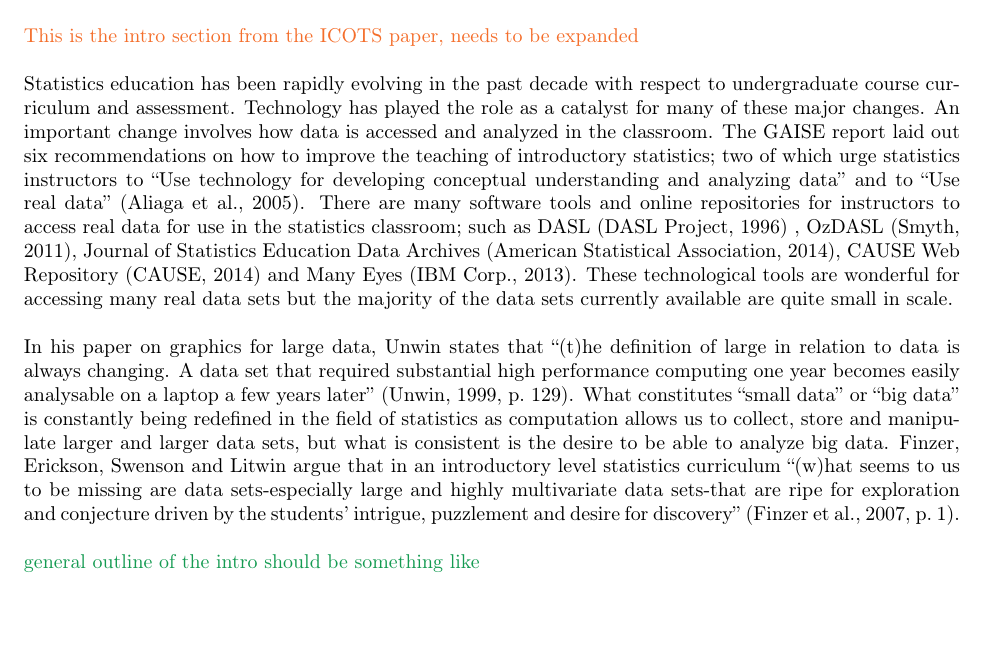
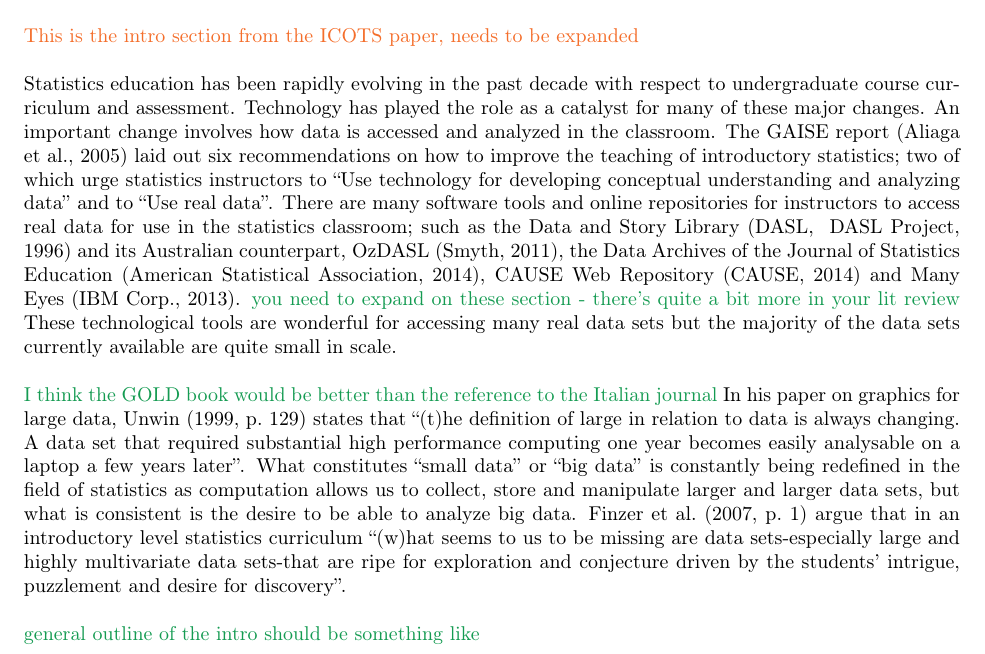
Before and after one commit to kmaurer/Chapter3ShinyApps, a LaTeX paper (Chapter3ShinyApps.tex): part of page 2 of 15, cut so that both start at the same text, the shorter picture padded with empty space. Compiled offline with pdfLaTeX.

Commit message:
compile to check new comments

```diff
--- a/Chapter3ShinyApps.tex
+++ b/Chapter3ShinyApps.tex
@@ -100,9 +100,9 @@ As the availability of truly massive data sets proliferates it is enticing to in
 
 \km{This is the intro section from the ICOTS paper, needs to be expanded}\\
 
-Statistics education has been rapidly evolving in the past decade with respect to undergraduate course curriculum and assessment. Technology has played the role as a catalyst for many of these major changes.  An important change involves how data is accessed and analyzed in the classroom.   The GAISE report laid out six recommendations on how to improve the teaching of introductory statistics; two of which urge statistics instructors to ``Use technology for developing conceptual understanding and analyzing data'' and to ``Use real data'' \citep{GAISEcollege}.   There are many software tools and online repositories for instructors to access real data for use in the statistics classroom; such as DASL \citep{DASL} , OzDASL \citep{OzDASL}, Journal of Statistics Education Data Archives \citep{JSErepo}, CAUSE Web Repository \citep{CAUSErepo}  and Many Eyes \citep{ManyEyes}.  These technological tools are wonderful for accessing many real data sets but the majority of the data sets currently available are quite small in scale.\\
+Statistics education has been rapidly evolving in the past decade with respect to undergraduate course curriculum and assessment. Technology has played the role as a catalyst for many of these major changes.  An important change involves how data is accessed and analyzed in the classroom.   The GAISE report \citep{GAISEcollege} laid out six recommendations on how to improve the teaching of introductory statistics; two of which urge statistics instructors to ``Use technology for developing conceptual understanding and analyzing data'' and to ``Use real data''.   There are many software tools and online repositories for instructors to access real data for use in the statistics classroom; such as the Data and Story Library \citep[DASL, ][]{DASL} and its Australian counterpart, OzDASL \citep{OzDASL}, the Data Archives of the Journal of Statistics Education \citep{JSErepo}, CAUSE Web Repository \citep{CAUSErepo}  and Many Eyes \citep{ManyEyes}. \hh{you need to expand on these section - there's quite a bit more in your lit review}  These technological tools are wonderful for accessing many real data sets but the majority of the data sets currently available are quite small in scale.\\
 
-In his paper on graphics for large data, Unwin states that ``(t)he definition of large in relation to data is always changing. A data set that required substantial high performance computing one year becomes easily analysable on a laptop a few years later'' \citep[][p.~129]{Unwin1999}. What constitutes ``small data'' or ``big data'' is constantly being redefined in the field of statistics as computation allows us to collect, store and manipulate larger and larger data sets, but what is consistent is the desire to be able to analyze big data.  Finzer, Erickson, Swenson and Litwin argue that in an introductory level statistics curriculum ``(w)hat seems to us to be missing are data sets-especially large and highly multivariate data sets-that are ripe for exploration and conjecture driven by the students' intrigue, puzzlement and desire for discovery'' \citep[][p.~1]{Finzer2007}.\\
+\hh{I think the GOLD book would be better than the reference to the Italian journal} In his paper on graphics for large data,  \citet[][p.~129]{Unwin1999} states that ``(t)he definition of large in relation to data is always changing. A data set that required substantial high performance computing one year becomes easily analysable on a laptop a few years later''. What constitutes ``small data'' or ``big data'' is constantly being redefined in the field of statistics as computation allows us to collect, store and manipulate larger and larger data sets, but what is consistent is the desire to be able to analyze big data. \citet[][p.~1]{Finzer2007} argue that in an introductory level statistics curriculum ``(w)hat seems to us to be missing are data sets-especially large and highly multivariate data sets-that are ripe for exploration and conjecture driven by the students' intrigue, puzzlement and desire for discovery''.\\
 
 \hh{general outline of the intro should be something like
 \begin{itemize}
```
Also changed, not shown: Chapter3ShinyApps.pdf, 2 other files.
